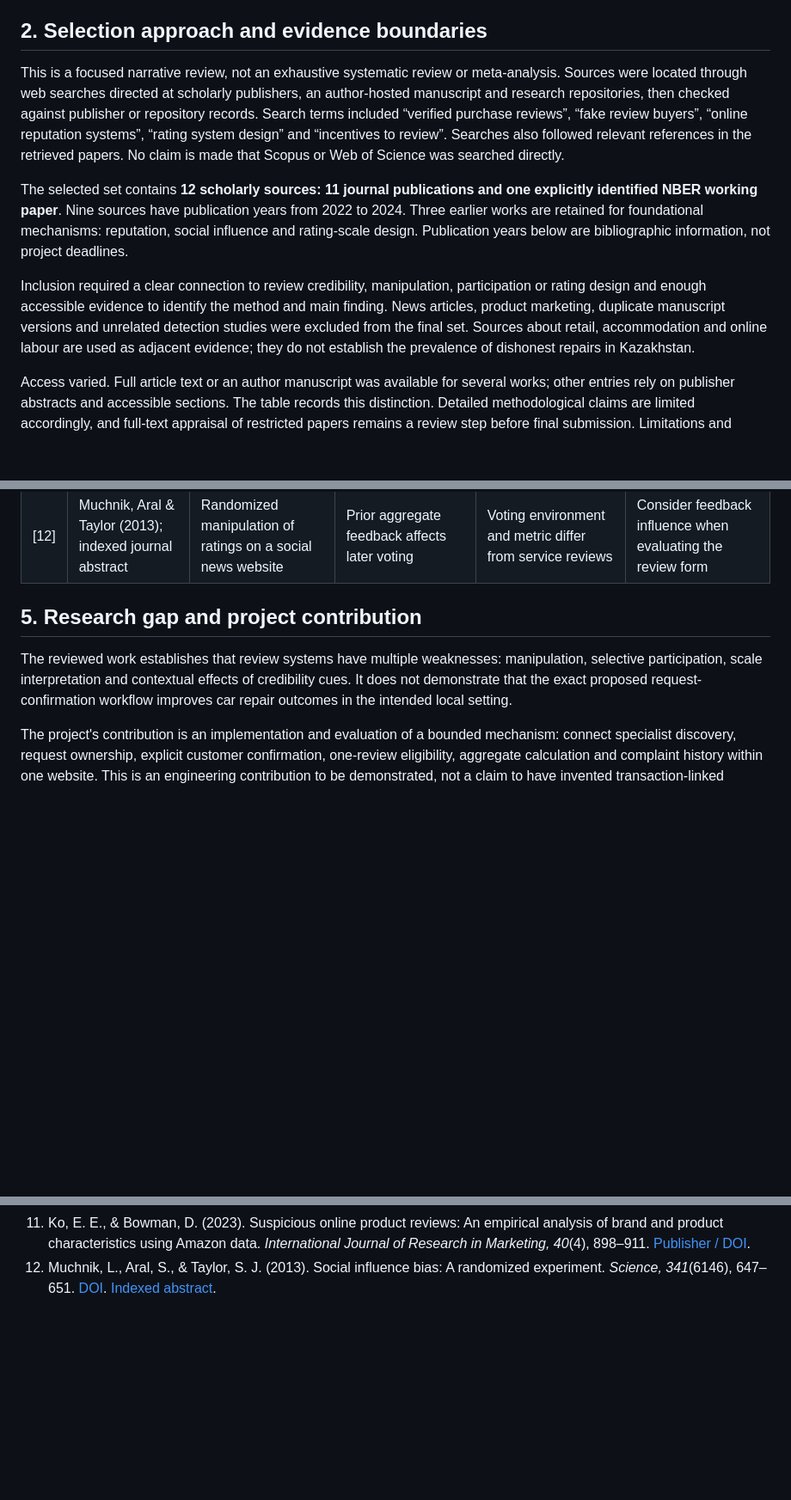
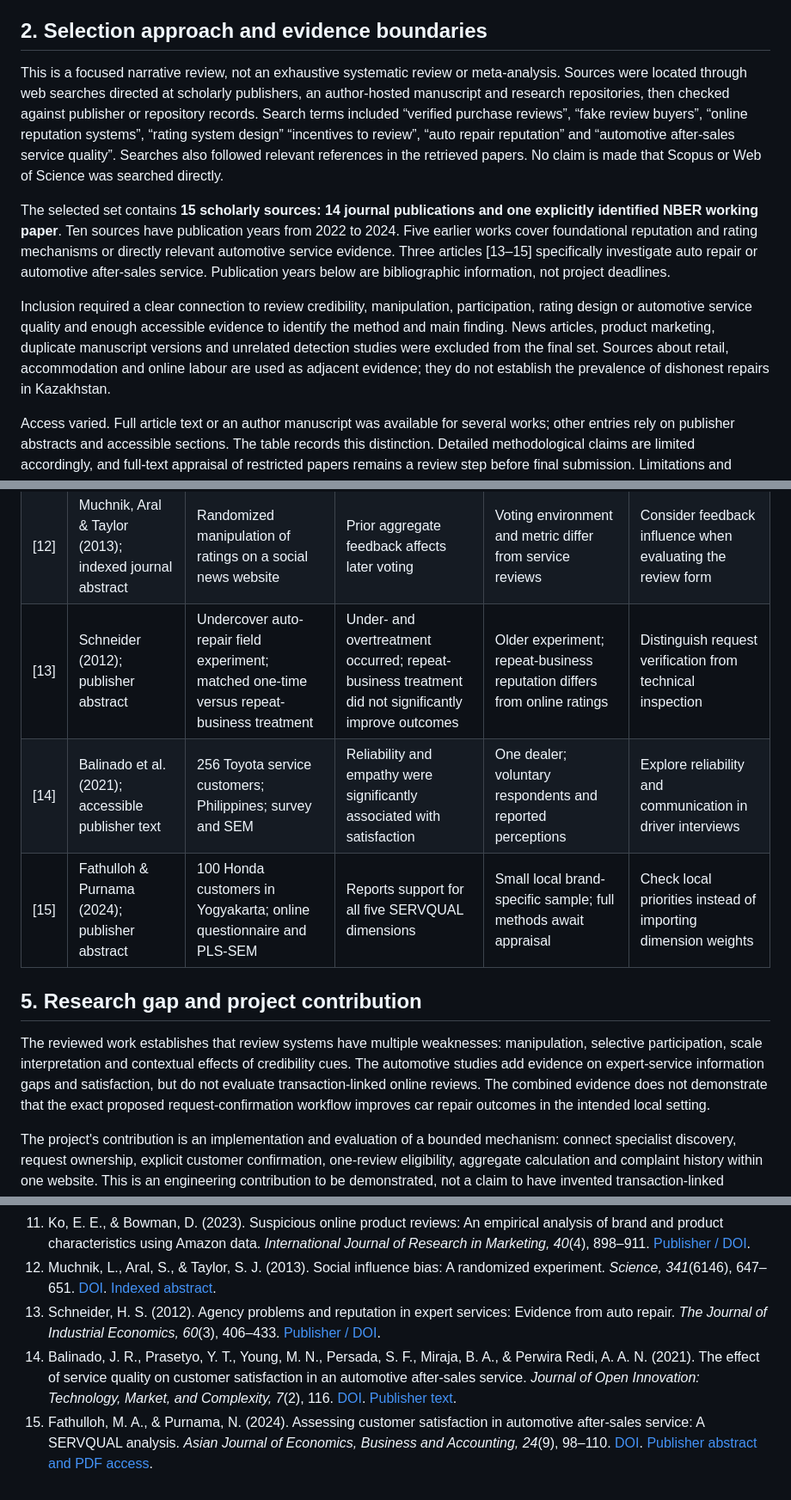
Before and after one commit to dastanalseit/car-repair-platform, a Markdown page: docs/literature-review.md, 3 parts joined by grey strips. Shown at 86% size. Rendered like a GitHub page; blank space fills up the shorter version.

```diff
--- a/docs/literature-review.md
+++ b/docs/literature-review.md
@@ -19,11 +19,11 @@ The central distinction is between a recorded service relationship, the honesty
 
 ## 2. Selection approach and evidence boundaries
 
-This is a focused narrative review, not an exhaustive systematic review or meta-analysis. Sources were located through web searches directed at scholarly publishers, an author-hosted manuscript and research repositories, then checked against publisher or repository records. Search terms included “verified purchase reviews”, “fake review buyers”, “online reputation systems”, “rating system design” and “incentives to review”. Searches also followed relevant references in the retrieved papers. No claim is made that Scopus or Web of Science was searched directly.
+This is a focused narrative review, not an exhaustive systematic review or meta-analysis. Sources were located through web searches directed at scholarly publishers, an author-hosted manuscript and research repositories, then checked against publisher or repository records. Search terms included “verified purchase reviews”, “fake review buyers”, “online reputation systems”, “rating system design” “incentives to review”, “auto repair reputation” and “automotive after-sales service quality”. Searches also followed relevant references in the retrieved papers. No claim is made that Scopus or Web of Science was searched directly.
 
-The selected set contains **12 scholarly sources: 11 journal publications and one explicitly identified NBER working paper**. Nine sources have publication years from 2022 to 2024. Three earlier works are retained for foundational mechanisms: reputation, social influence and rating-scale design. Publication years below are bibliographic information, not project deadlines.
+The selected set contains **15 scholarly sources: 14 journal publications and one explicitly identified NBER working paper**. Ten sources have publication years from 2022 to 2024. Five earlier works cover foundational reputation and rating mechanisms or directly relevant automotive service evidence. Three articles [13–15] specifically investigate auto repair or automotive after-sales service. Publication years below are bibliographic information, not project deadlines.
 
-Inclusion required a clear connection to review credibility, manipulation, participation or rating design and enough accessible evidence to identify the method and main finding. News articles, product marketing, duplicate manuscript versions and unrelated detection studies were excluded from the final set. Sources about retail, accommodation and online labour are used as adjacent evidence; they do not establish the prevalence of dishonest repairs in Kazakhstan.
+Inclusion required a clear connection to review credibility, manipulation, participation, rating design or automotive service quality and enough accessible evidence to identify the method and main finding. News articles, product marketing, duplicate manuscript versions and unrelated detection studies were excluded from the final set. Sources about retail, accommodation and online labour are used as adjacent evidence; they do not establish the prevalence of dishonest repairs in Kazakhstan.
 
 Access varied. Full article text or an author manuscript was available for several works; other entries rely on publisher abstracts and accessible sections. The table records this distinction. Detailed methodological claims are limited accordingly, and full-text appraisal of restricted papers remains a review step before final submission. Limitations and proposed applications in the table are this project's critical assessment unless stated otherwise.
 
@@ -79,10 +87,13 @@ For this project, these findings motivate separating a customer's account of the
 | [10] | Park, Shin & Xie (2023); full text | Amazon review analysis and policy-change comparisons | Incentive disclosure did not remove inflation or its effects | Platform-specific setting; sales-rank proxy and identification assumptions | Do not reward favourable scores; treat disclosure as insufficient alone |
 | [11] | Ko & Bowman (2023); publisher abstract / sections | Amazon review analysis with human judgements and machine learning | Brand and product signals affect perceived suspiciousness | Perceived deception is not definitive ground truth | Require evidence and a recorded reason for moderation |
 | [12] | Muchnik, Aral & Taylor (2013); indexed journal abstract | Randomized manipulation of ratings on a social news website | Prior aggregate feedback affects later voting | Voting environment and metric differ from service reviews | Consider feedback influence when evaluating the review form |
+| [13] | Schneider (2012); publisher abstract | Undercover auto-repair field experiment; matched one-time versus repeat-business treatment | Under- and overtreatment occurred; repeat-business treatment did not significantly improve outcomes | Older experiment; repeat-business reputation differs from online ratings | Distinguish request verification from technical inspection |
+| [14] | Balinado et al. (2021); accessible publisher text | 256 Toyota service customers; Philippines; survey and SEM | Reliability and empathy were significantly associated with satisfaction | One dealer; voluntary respondents and reported perceptions | Explore reliability and communication in driver interviews |
+| [15] | Fathulloh & Purnama (2024); publisher abstract | 100 Honda customers in Yogyakarta; online questionnaire and PLS-SEM | Reports support for all five SERVQUAL dimensions | Small local brand-specific sample; full methods await appraisal | Check local priorities instead of importing dimension weights |
 
 ## 5. Research gap and project contribution
 
-The reviewed work establishes that review systems have multiple weaknesses: manipulation, selective participation, scale interpretation and contextual effects of credibility cues. It does not demonstrate that the exact proposed request-confirmation workflow improves car repair outcomes in the intended local setting.
+The reviewed work establishes that review systems have multiple weaknesses: manipulation, selective participation, scale interpretation and contextual effects of credibility cues. The automotive studies add evidence on expert-service information gaps and satisfaction, but do not evaluate transaction-linked online reviews. The combined evidence does not demonstrate that the exact proposed request-confirmation workflow improves car repair outcomes in the intended local setting.
 
 The project's contribution is an implementation and evaluation of a bounded mechanism: connect specialist discovery, request ownership, explicit customer confirmation, one-review eligibility, aggregate calculation and complaint history within one website. This is an engineering contribution to be demonstrated, not a claim to have invented transaction-linked reviews or solved review fraud.
 
@@ -129,3 +142,6 @@ Numbered references are used throughout. Publication years distinguish source ve
 10. Park, S., Shin, W., & Xie, J. (2023). Disclosure in incentivized reviews: Does it protect consumers? *Management Science, 69*(11), 7009–7021. [Publisher / full text](https://pubsonline.informs.org/doi/10.1287/mnsc.2023.00930).
 11. Ko, E. E., & Bowman, D. (2023). Suspicious online product reviews: An empirical analysis of brand and product characteristics using Amazon data. *International Journal of Research in Marketing, 40*(4), 898–911. [Publisher / DOI](https://doi.org/10.1016/j.ijresmar.2023.06.006).
 12. Muchnik, L., Aral, S., & Taylor, S. J. (2013). Social influence bias: A randomized experiment. *Science, 341*(6146), 647–651. [DOI](https://doi.org/10.1126/science.1240466). [Indexed abstract](https://pubmed.ncbi.nlm.nih.gov/23929980/).
+13. Schneider, H. S. (2012). Agency problems and reputation in expert services: Evidence from auto repair. *The Journal of Industrial Economics, 60*(3), 406–433. [Publisher / DOI](https://doi.org/10.1111/j.1467-6451.2012.00485.x).
+14. Balinado, J. R., Prasetyo, Y. T., Young, M. N., Persada, S. F., Miraja, B. A., & Perwira Redi, A. A. N. (2021). The effect of service quality on customer satisfaction in an automotive after-sales service. *Journal of Open Innovation: Technology, Market, and Complexity, 7*(2), 116. [DOI](https://doi.org/10.3390/joitmc7020116). [Publisher text](https://www.mdpi.com/2199-8531/7/2/116).
+15. Fathulloh, M. A., & Purnama, N. (2024). Assessing customer satisfaction in automotive after-sales service: A SERVQUAL analysis. *Asian Journal of Economics, Business and Accounting, 24*(9), 98–110. [DOI](https://doi.org/10.9734/ajeba/2024/v24i91479). [Publisher abstract and PDF access](https://journalajeba.com/index.php/AJEBA/article/view/1479).
```
Also changed, not shown: other parts of docs/literature-review.md (+12 -2 lines).
